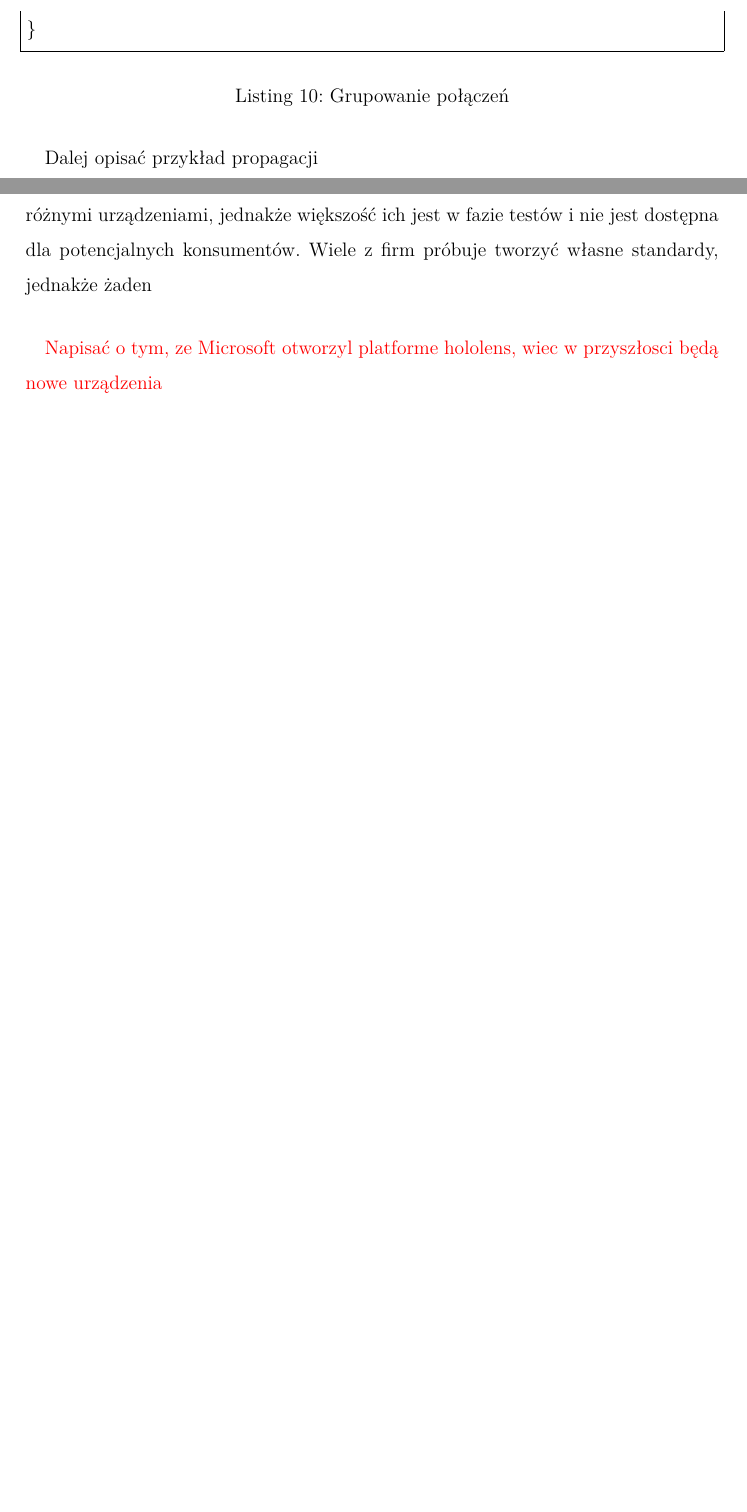
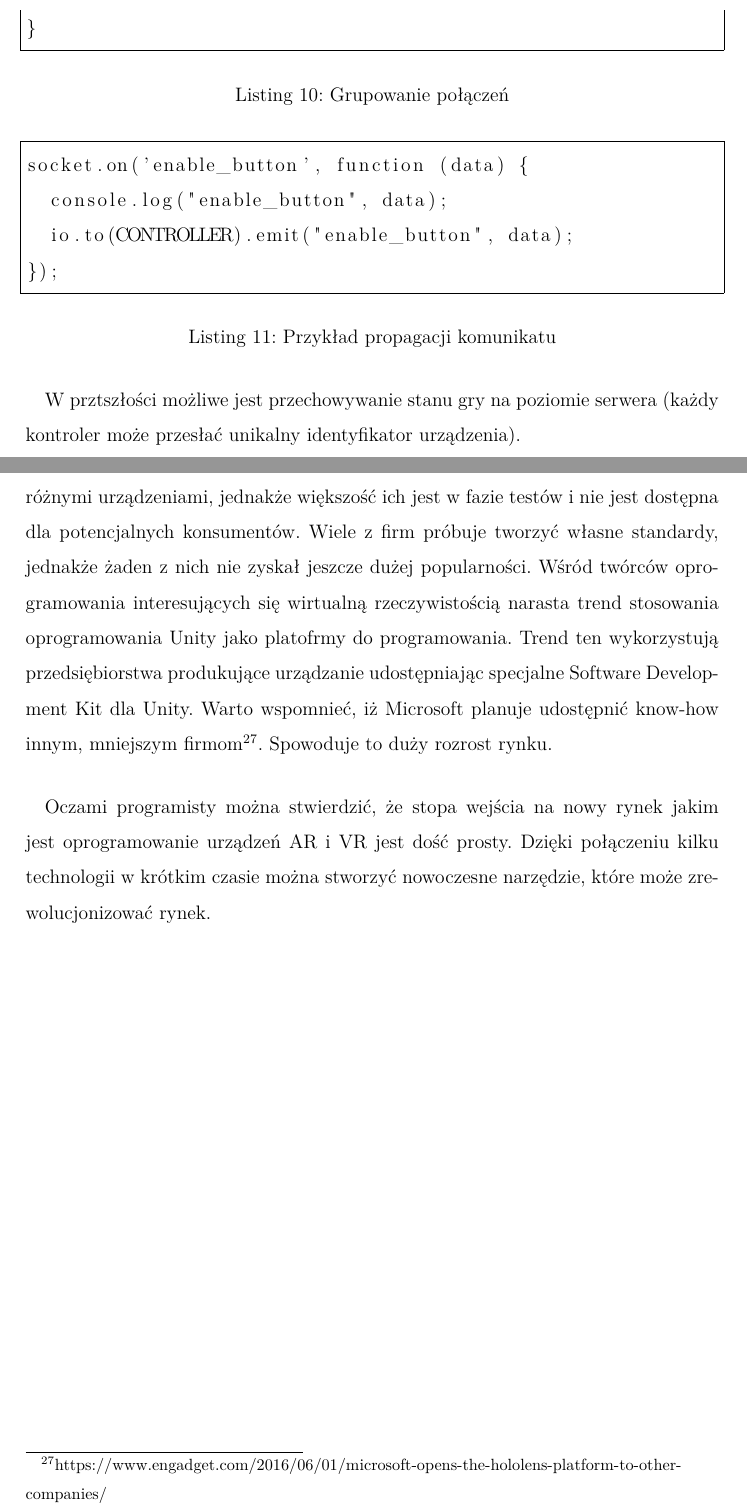
Before and after one commit to kwarpechowski/Praca-Inzynierska, a LaTeX document (tekst/inz.tex, which reads tekst/include/05_aplikacja_glowna.tex, tekst/include/10_zakonczenie.tex): two parts of pages 26 and 40 of 42 before the commit and two parts of pages 27 and 41 of 43 after it, joined at a grey line, cut so that both start at the same text, the shorter picture padded with empty space. Compiled offline with pdfLaTeX.

Commit message:
poprawki

```diff
--- a/tekst/include/05_aplikacja_glowna.tex
+++ b/tekst/include/05_aplikacja_glowna.tex
@@ -301,5 +301,14 @@ socket.on('register_game', function () {
 	Grupowanie połączeń
 }
 
+\begin{lstlisting}[language=CSharp]
+socket.on('enable_button', function (data) {
+  console.log("enable_button", data);
+  io.to(CONTROLLER).emit("enable_button", data);
+});
+\end{lstlisting}
+\captionof{lstlisting}{
+	Przykład propagacji komunikatu
+}
 \paragraph{}
-Dalej opisać przykład propagacji
+W prztszłości możliwe jest przechowywanie stanu gry na poziomie serwera (każdy kontroler może przesłać unikalny identyfikator urządzenia).
--- a/tekst/include/10_zakonczenie.tex
+++ b/tekst/include/10_zakonczenie.tex
@@ -2,8 +2,8 @@
 \section{Wnioski i dalszy rozwój}
 \paragraph{}
 Obserwując rynek nowych technologii można zauważyć duże zainteresowanie zarówno rozszerzoną jak i wirtualną rzeczywistością. Producenci eksperymentują z różnymi urządzeniami, jednakże większość ich jest w fazie testów i nie jest dostępna dla potencjalnych konsumentów.
-Wiele z firm próbuje tworzyć własne standardy, jednakże żaden
-
+Wiele z firm próbuje tworzyć własne standardy, jednakże żaden z nich nie zyskał jeszcze dużej popularności.
+Wśród twórców oprogramowania interesujących się wirtualną rzeczywistością narasta trend stosowania oprogramowania Unity jako platofrmy do programowania. Trend ten wykorzystują przedsiębiorstwa produkujące urządzanie udostępniając specjalne Software Development Kit dla Unity. Warto wspomnieć, iż Microsoft planuje udostępnić know-how innym, mniejszym firmom\footnote{https://www.engadget.com/2016/06/01/microsoft-opens-the-hololens-platform-to-other-companies/}. Spowoduje to duży rozrost rynku.
 
 \paragraph{}
-{\color{red}Napisać o tym, ze Microsoft otworzyl platforme hololens, wiec w przyszłosci będą nowe urządzenia}
+Oczami programisty można stwierdzić, że stopa wejścia na nowy rynek jakim jest oprogramowanie urządzeń AR i VR jest dość prosty. Dzięki połączeniu kilku technologii w krótkim czasie można stworzyć nowoczesne narzędzie, które może zrewolucjonizować rynek.
```
Also changed, not shown: tekst/include/03_implementacje.tex (+16 -5 lines), tekst/include/04_technologie.tex (+1 -3 lines), tekst/images/mappingv1.png (added), 1 other file.
